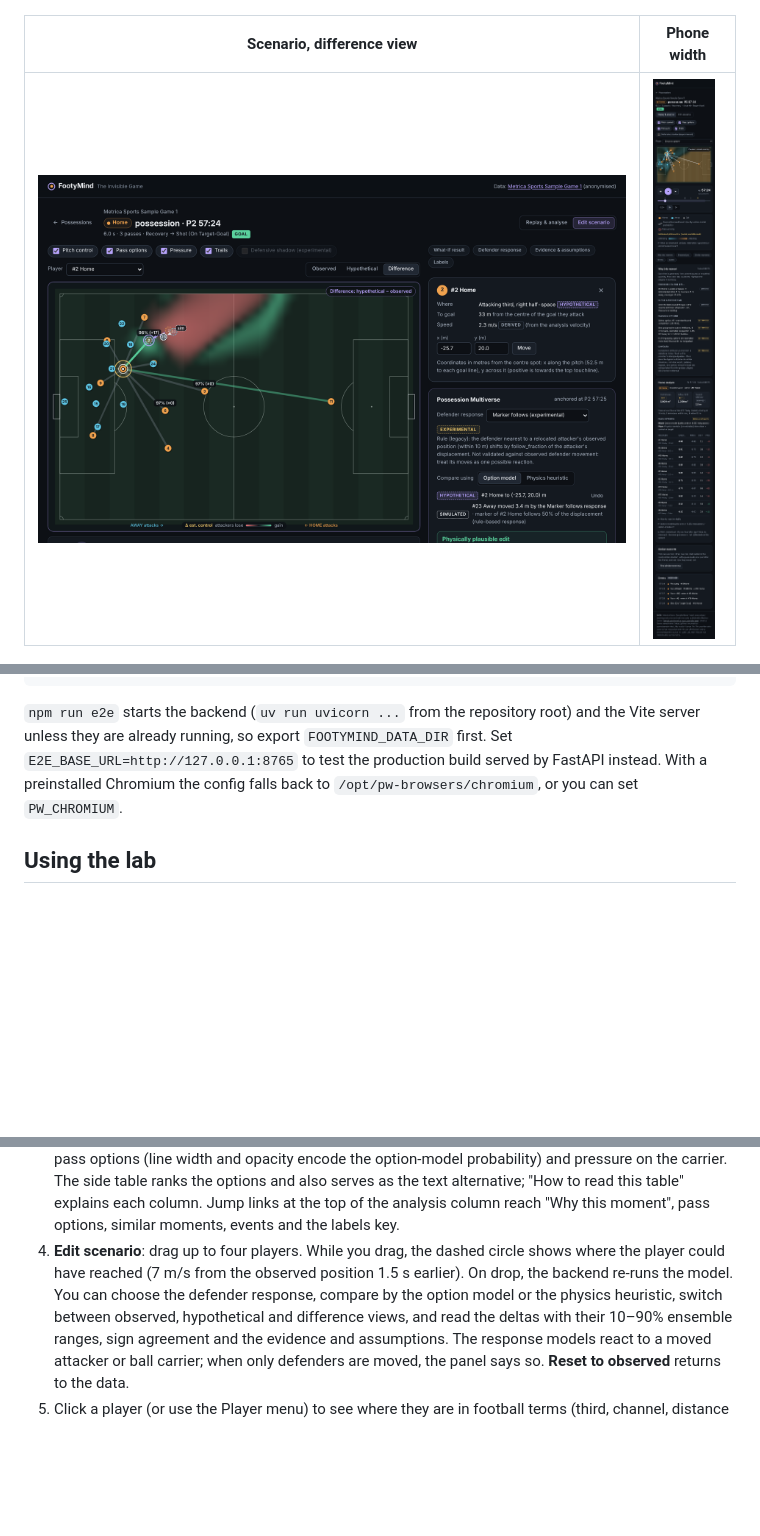
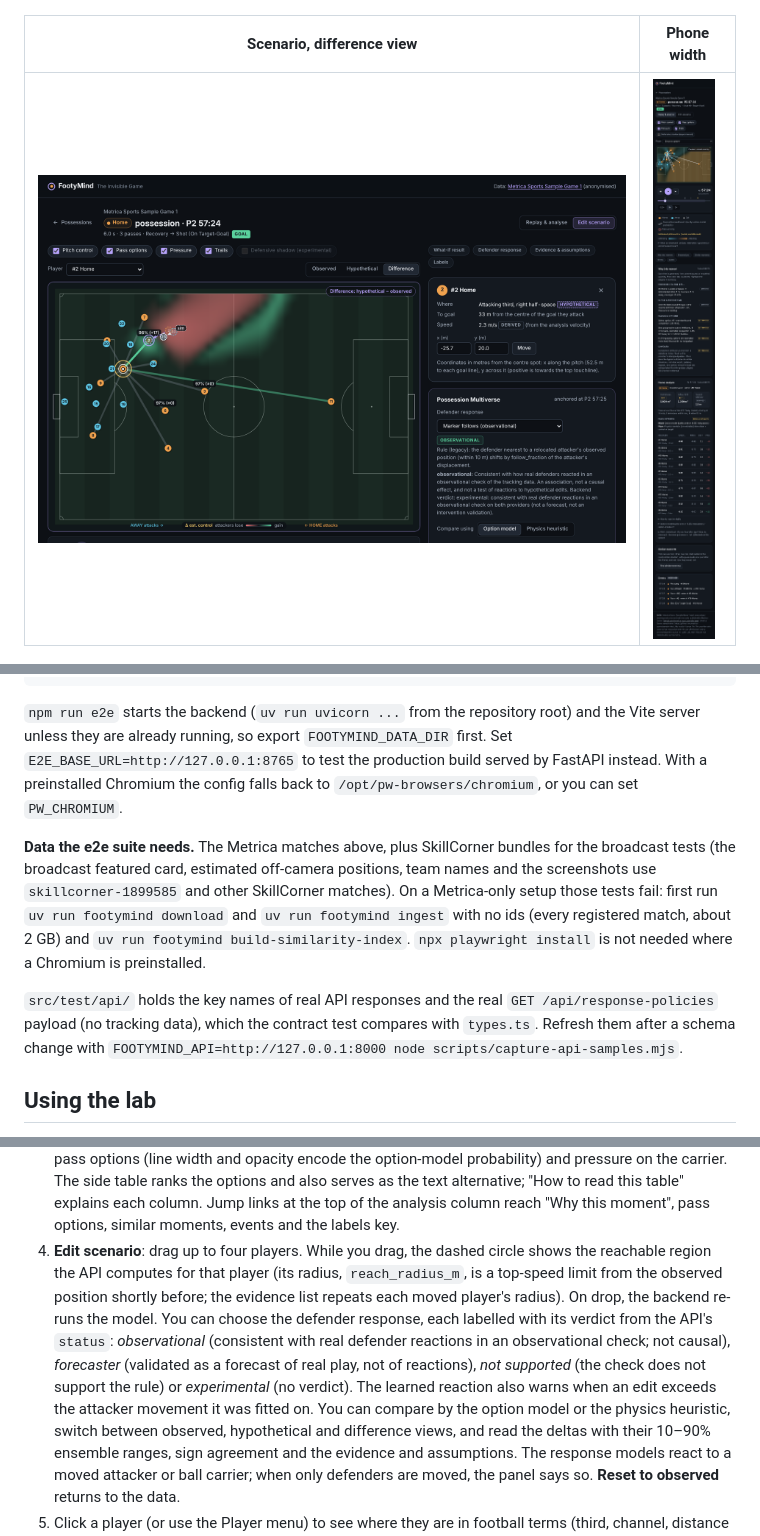
Before and after one commit to co-rtex/footymind, a Markdown page: web/README.md, 3 parts joined by grey strips. Rendered like a GitHub page; pictures changed too: web/screenshots/scenario-difference-desktop.png; blank space fills up the shorter version.

Commit message:
web/README: npm ci, e2e data needs, policy verdicts; refresh screenshots showing the badges

```diff
--- a/web/README.md
+++ b/web/README.md
@@ -55,6 +59,19 @@ and the Vite server unless they are already running, so export
 production build served by FastAPI instead. With a preinstalled Chromium the
 config falls back to `/opt/pw-browsers/chromium`, or you can set `PW_CHROMIUM`.
 
+**Data the e2e suite needs.** The Metrica matches above, plus SkillCorner bundles
+for the broadcast tests (the broadcast featured card, estimated off-camera
+positions, team names and the screenshots use `skillcorner-1899585` and other
+SkillCorner matches). On a Metrica-only setup those tests fail: first run
+`uv run footymind download` and `uv run footymind ingest` with no ids (every
+registered match, about 2 GB) and `uv run footymind build-similarity-index`. `npx playwright install` is not needed where a
+Chromium is preinstalled.
+
+`src/test/api/` holds the key names of real API responses and the real
+`GET /api/response-policies` payload (no tracking data), which the contract test
+compares with `types.ts`. Refresh them after a schema change with
+`FOOTYMIND_API=http://127.0.0.1:8000 node scripts/capture-api-samples.mjs`.
+
 ## Using the lab
 
 0. **New here?** Start the guided tour from the landing page. It opens a featured
@@ -75,9 +92,16 @@ config falls back to `/opt/pw-browsers/chromium`, or you can set `PW_CHROMIUM`.
    column. Jump links at the top of the analysis column reach "Why this moment",
    pass options, similar moments, events and the labels key.
 4. **Edit scenario**: drag up to four players. While you drag, the dashed circle
-   shows where the player could have reached (7 m/s from the observed position
-   1.5 s earlier). On drop, the backend re-runs the model. You can choose the
-   defender response, compare by the option model or the physics heuristic, switch
+   shows the reachable region the API computes for that player (its radius,
+   `reach_radius_m`, is a top-speed limit from the observed position shortly
+   before; the evidence list repeats each moved player's radius). On drop, the
+   backend re-runs the model. You can choose the defender response, each labelled
+   with its verdict from the API's `status`: *observational* (consistent with real
+   defender reactions in an observational check; not causal), *forecaster*
+   (validated as a forecast of real play, not of reactions), *not supported* (the
+   check does not support the rule) or *experimental* (no verdict). The learned
+   reaction also warns when an edit exceeds the attacker movement it was fitted
+   on. You can compare by the option model or the physics heuristic, switch
    between observed, hypothetical and difference views, and read the deltas with
    their 10–90% ensemble ranges, sign agreement and the evidence and assumptions.
    The response models react to a moved attacker or ball carrier; when only
```
Also changed, not shown: other parts of web/README.md (+5 -1 lines), docs/product/release-review/policy-picker-learned-innovation.png (added), docs/product/release-review/policy-picker-marker-follows.png (added), docs/product/release-review/policy-picker-zonal-shift.png (added), web/screenshots/guided-tour-response-desktop.png, web/screenshots/landing-desktop.png.
